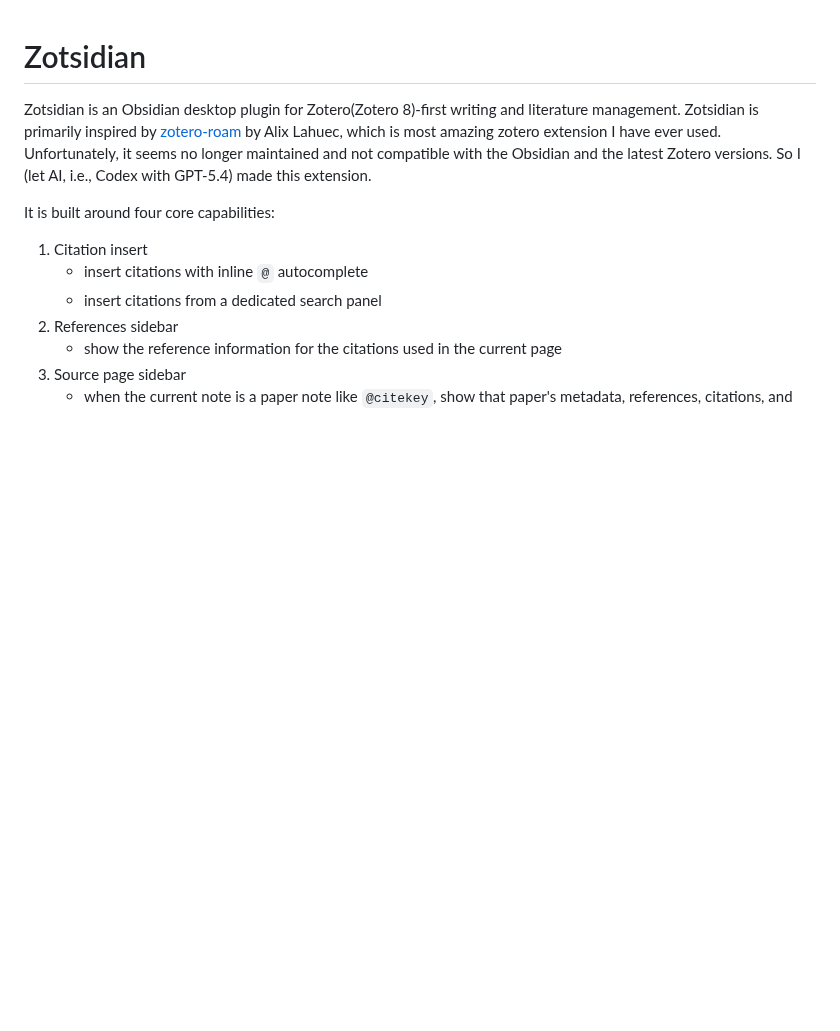
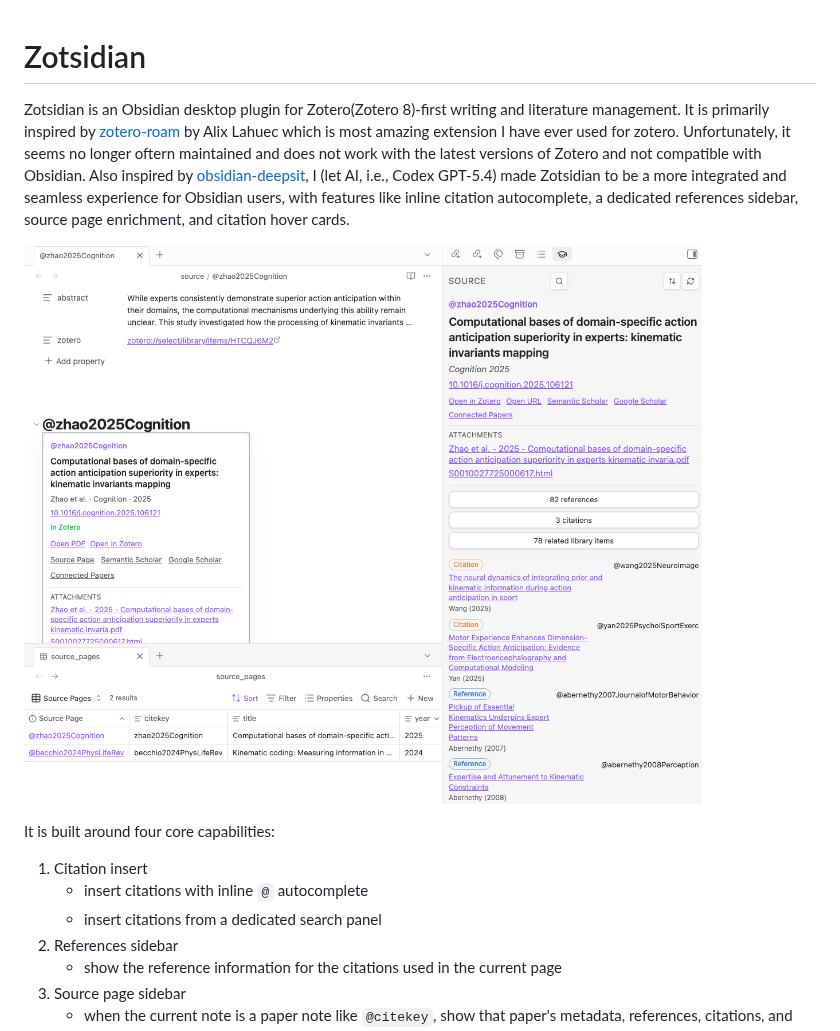
Before and after one commit to Qiwei-Zhao/zotsidian, a Markdown page: README.md, the part around the change. Rendered like a GitHub page; pictures changed too: gifs/image.png (added); blank space fills up the shorter version.

Commit message:
Refine README inspiration section and overview image

```diff
--- a/README.md
+++ b/README.md
@@ -1,6 +1,8 @@
 # Zotsidian
 
-Zotsidian is an Obsidian desktop plugin for Zotero(Zotero 8)-first writing and literature management. Zotsidian is primarily inspired by [zotero-roam](https://github.com/alixlahuec/zotero-roam) by Alix Lahuec, which is most amazing zotero extension I have ever used. Unfortunately, it seems no longer maintained and not compatible with the Obsidian and the latest Zotero versions. So I (let AI, i.e., Codex with GPT-5.4) made this extension.
+Zotsidian is an Obsidian desktop plugin for Zotero(Zotero 8)-first writing and literature management. It is primarily inspired by [zotero-roam](https://github.com/alixlahuec/zotero-roam) by Alix Lahuec which is most amazing extension I have ever used for zotero. Unfortunately, it seems no longer oftern maintained and does not work with the latest versions of Zotero and not compatible with Obsidian. Also inspired by [obsidian-deepsit](https://github.com/bassio/obsidian-deepsit), I (let AI, i.e., Codex GPT-5.4) made Zotsidian to be a more integrated and seamless experience for Obsidian users, with features like inline citation autocomplete, a dedicated references sidebar, source page enrichment, and citation hover cards.
+
+![Zotsidian overview](./gifs/image.png)
 
 It is built around four core capabilities:
 
```
